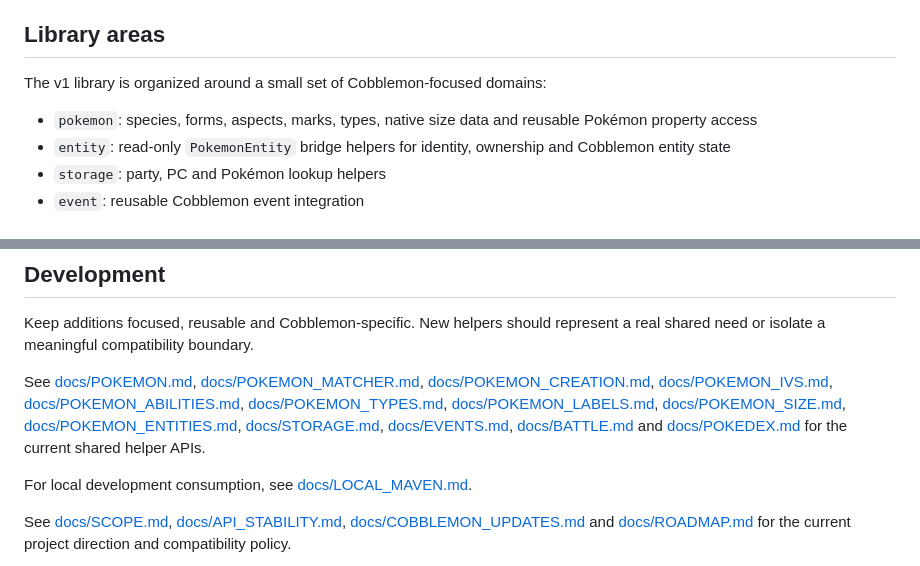
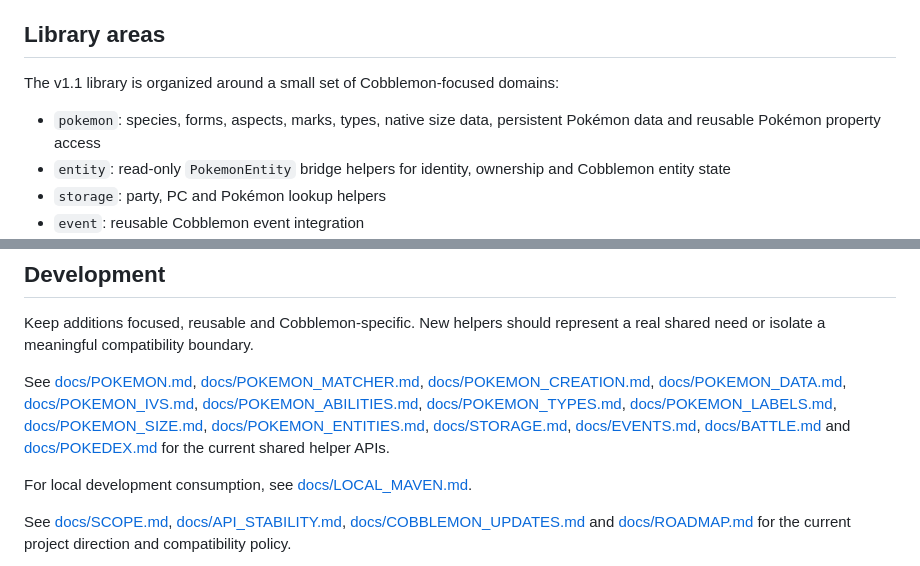
Before and after one commit to LevelsFR/OS-Cobblemon-Library, a Markdown page: README.md, 2 parts joined by grey strips. Drawn GitHub-style.

Commit message:
release: align README.md with v1.1.0

```diff
--- a/README.md
+++ b/README.md
@@ -33,9 +33,9 @@ Shared functionality belongs in `common` whenever possible. Loader modules shoul
 
 ## Library areas
 
-The v1 library is organized around a small set of Cobblemon-focused domains:
+The v1.1 library is organized around a small set of Cobblemon-focused domains:
 
-- `pokemon`: species, forms, aspects, marks, types, native size data and reusable Pokémon property access
+- `pokemon`: species, forms, aspects, marks, types, native size data, persistent Pokémon data and reusable Pokémon property access
 - `entity`: read-only `PokemonEntity` bridge helpers for identity, ownership and Cobblemon entity state
 - `storage`: party, PC and Pokémon lookup helpers
 - `event`: reusable Cobblemon event integration
@@ -122,7 +122,7 @@ Common implementation examples are collected in [docs/PATTERNS.md](docs/PATTERNS
 
 Keep additions focused, reusable and Cobblemon-specific. New helpers should represent a real shared need or isolate a meaningful compatibility boundary.
 
-See [docs/POKEMON.md](docs/POKEMON.md), [docs/POKEMON_MATCHER.md](docs/POKEMON_MATCHER.md), [docs/POKEMON_CREATION.md](docs/POKEMON_CREATION.md), [docs/POKEMON_IVS.md](docs/POKEMON_IVS.md), [docs/POKEMON_ABILITIES.md](docs/POKEMON_ABILITIES.md), [docs/POKEMON_TYPES.md](docs/POKEMON_TYPES.md), [docs/POKEMON_LABELS.md](docs/POKEMON_LABELS.md), [docs/POKEMON_SIZE.md](docs/POKEMON_SIZE.md), [docs/POKEMON_ENTITIES.md](docs/POKEMON_ENTITIES.md), [docs/STORAGE.md](docs/STORAGE.md), [docs/EVENTS.md](docs/EVENTS.md), [docs/BATTLE.md](docs/BATTLE.md) and [docs/POKEDEX.md](docs/POKEDEX.md) for the current shared helper APIs.
+See [docs/POKEMON.md](docs/POKEMON.md), [docs/POKEMON_MATCHER.md](docs/POKEMON_MATCHER.md), [docs/POKEMON_CREATION.md](docs/POKEMON_CREATION.md), [docs/POKEMON_DATA.md](docs/POKEMON_DATA.md), [docs/POKEMON_IVS.md](docs/POKEMON_IVS.md), [docs/POKEMON_ABILITIES.md](docs/POKEMON_ABILITIES.md), [docs/POKEMON_TYPES.md](docs/POKEMON_TYPES.md), [docs/POKEMON_LABELS.md](docs/POKEMON_LABELS.md), [docs/POKEMON_SIZE.md](docs/POKEMON_SIZE.md), [docs/POKEMON_ENTITIES.md](docs/POKEMON_ENTITIES.md), [docs/STORAGE.md](docs/STORAGE.md), [docs/EVENTS.md](docs/EVENTS.md), [docs/BATTLE.md](docs/BATTLE.md) and [docs/POKEDEX.md](docs/POKEDEX.md) for the current shared helper APIs.
 
 For local development consumption, see [docs/LOCAL_MAVEN.md](docs/LOCAL_MAVEN.md).
 
```
